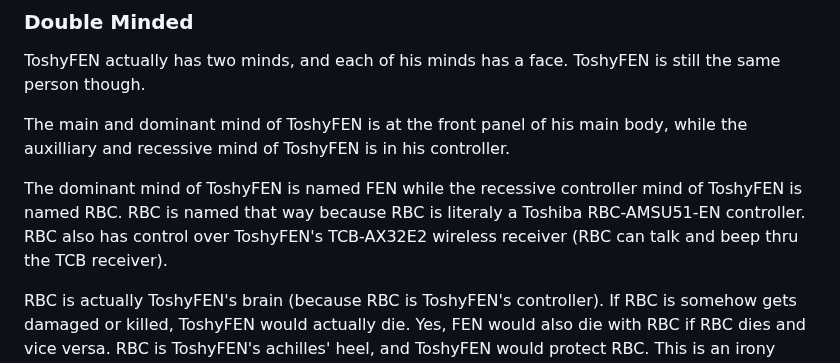
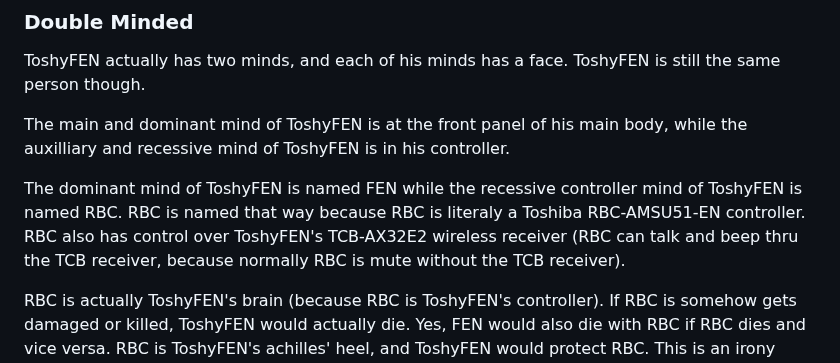
Before and after one commit to oweb36/mws-docs, a Markdown page: Characters/Air Conditioners/ToshyFEN.md, the part around the change. Drawn GitHub-style.

Commit message:
RBC is mute if ToshyFEN has no TCB

```diff
--- a/Characters/Air Conditioners/ToshyFEN.md
+++ b/Characters/Air Conditioners/ToshyFEN.md
@@ -20,7 +20,7 @@ ToshyFEN actually has two minds, and each of his minds has a face. ToshyFEN is s
 
 The main and dominant mind of ToshyFEN is at the front panel of his main body, while the auxilliary and recessive mind of ToshyFEN is in his controller.
 
-The dominant mind of ToshyFEN is named FEN while the recessive controller mind of ToshyFEN is named RBC. RBC is named that way because RBC is literaly a Toshiba RBC-AMSU51-EN controller. RBC also has control over ToshyFEN's TCB-AX32E2 wireless receiver (RBC can talk and beep thru the TCB receiver).
+The dominant mind of ToshyFEN is named FEN while the recessive controller mind of ToshyFEN is named RBC. RBC is named that way because RBC is literaly a Toshiba RBC-AMSU51-EN controller. RBC also has control over ToshyFEN's TCB-AX32E2 wireless receiver (RBC can talk and beep thru the TCB receiver, because normally RBC is mute without the TCB receiver).
 
 RBC is actually ToshyFEN's brain (because RBC is ToshyFEN's controller). If RBC is somehow gets damaged or killed, ToshyFEN would actually die. Yes, FEN would also die with RBC if RBC dies and vice versa. RBC is ToshyFEN's achilles' heel, and ToshyFEN would protect RBC. This is an irony because FEN is the dominant mind while RBC is the recessive and auxiliary mind despite RBC being ToshyFEN's brain. RBC is exposed to the outside world unlike [ToshyMEF](ToshyMEF.md)'s controller that is hidden behind a protective cover. ToshyFEN's wireless receiver is not his brain unlike RBC.
 
```
